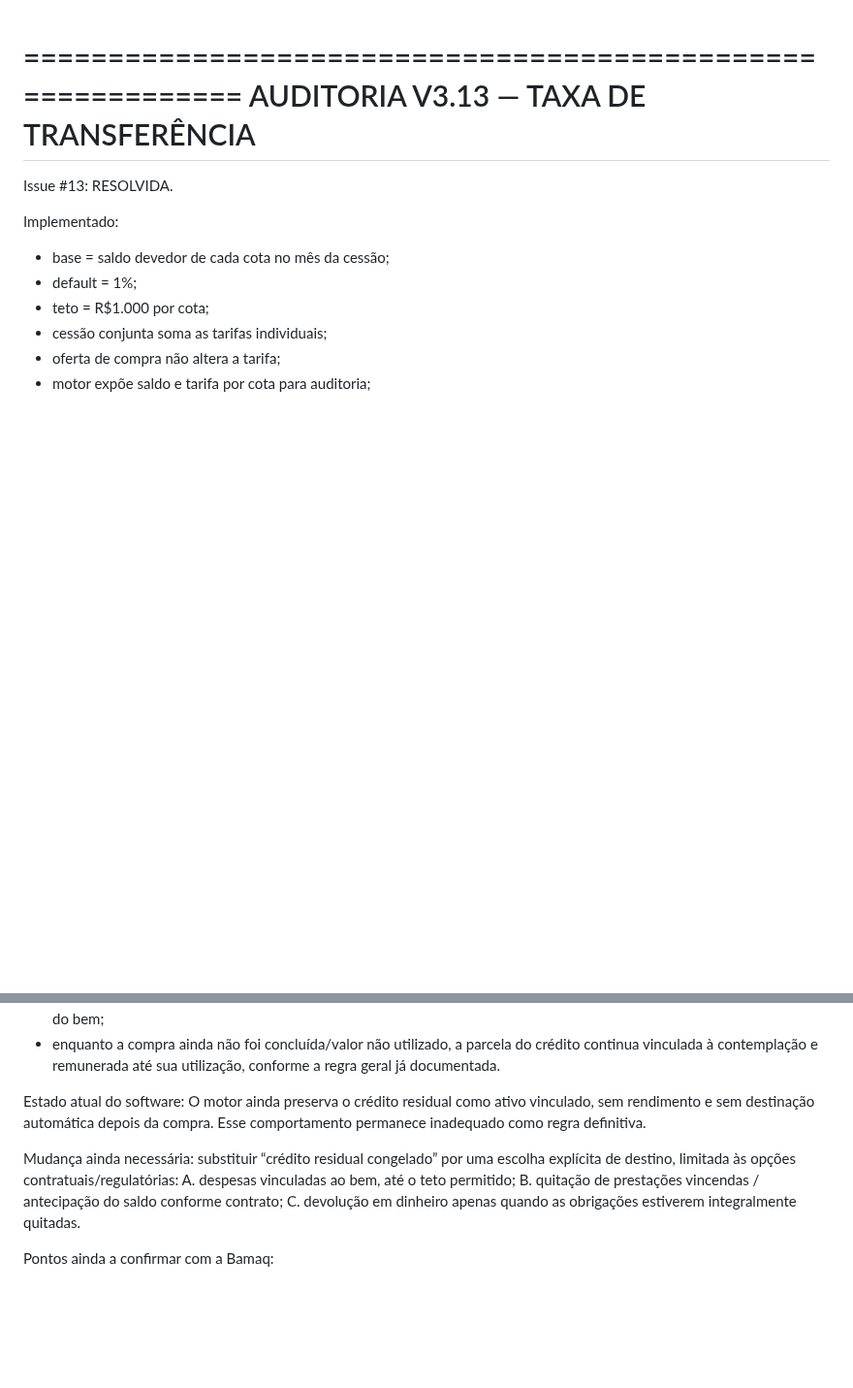
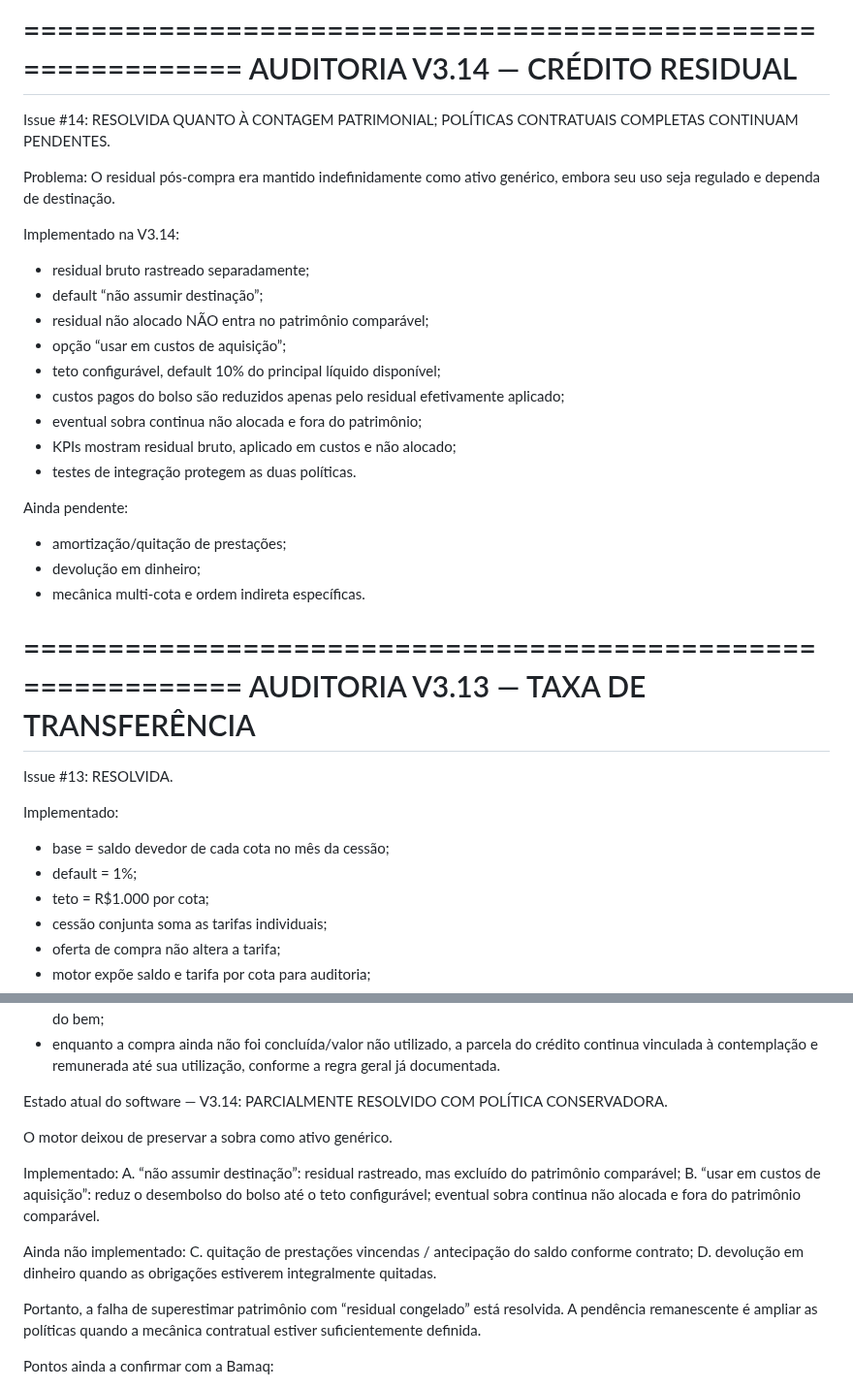
Before and after one commit to henriquecrang/cenarios-consorcio, a Markdown page: docs/pendencias.md, 2 parts joined by grey strips. Shown at 97% size. GitHub-like rendering; blank space fills up the shorter version.

Commit message:
docs: reconcile residual-credit implementation

```diff
--- a/docs/pendencias.md
+++ b/docs/pendencias.md
@@ -1,3 +1,28 @@
+============================================================
+AUDITORIA V3.14 — CRÉDITO RESIDUAL
+============================================================
+
+Issue #14: RESOLVIDA QUANTO À CONTAGEM PATRIMONIAL; POLÍTICAS CONTRATUAIS COMPLETAS CONTINUAM PENDENTES.
+
+Problema:
+O residual pós-compra era mantido indefinidamente como ativo genérico, embora seu uso seja regulado e dependa de destinação.
+
+Implementado na V3.14:
+- residual bruto rastreado separadamente;
+- default “não assumir destinação”;
+- residual não alocado NÃO entra no patrimônio comparável;
+- opção “usar em custos de aquisição”;
+- teto configurável, default 10% do principal líquido disponível;
+- custos pagos do bolso são reduzidos apenas pelo residual efetivamente aplicado;
+- eventual sobra continua não alocada e fora do patrimônio;
+- KPIs mostram residual bruto, aplicado em custos e não alocado;
+- testes de integração protegem as duas políticas.
+
+Ainda pendente:
+- amortização/quitação de prestações;
+- devolução em dinheiro;
+- mecânica multi-cota e ordem indireta específicas.
+
 ============================================================
 AUDITORIA V3.13 — TAXA DE TRANSFERÊNCIA
 ============================================================
@@ -1017,14 +1042,20 @@ Conclusões importantes:
 - a negativa para reforma livre/móveis planejados é compatível com as destinações listadas para a diferença após aquisição do bem;
 - enquanto a compra ainda não foi concluída/valor não utilizado, a parcela do crédito continua vinculada à contemplação e remunerada até sua utilização, conforme a regra geral já documentada.
 
-Estado atual do software:
-O motor ainda preserva o crédito residual como ativo vinculado, sem rendimento e sem destinação automática depois da compra. Esse comportamento permanece inadequado como regra definitiva.
-
-Mudança ainda necessária:
-substituir “crédito residual congelado” por uma escolha explícita de destino, limitada às opções contratuais/regulatórias:
-A. despesas vinculadas ao bem, até o teto permitido;
-B. quitação de prestações vincendas / antecipação do saldo conforme contrato;
-C. devolução em dinheiro apenas quando as obrigações estiverem integralmente quitadas.
+Estado atual do software — V3.14:
+PARCIALMENTE RESOLVIDO COM POLÍTICA CONSERVADORA.
+
+O motor deixou de preservar a sobra como ativo genérico.
+
+Implementado:
+A. “não assumir destinação”: residual rastreado, mas excluído do patrimônio comparável;
+B. “usar em custos de aquisição”: reduz o desembolso do bolso até o teto configurável; eventual sobra continua não alocada e fora do patrimônio comparável.
+
+Ainda não implementado:
+C. quitação de prestações vincendas / antecipação do saldo conforme contrato;
+D. devolução em dinheiro quando as obrigações estiverem integralmente quitadas.
+
+Portanto, a falha de superestimar patrimônio com “residual congelado” está resolvida. A pendência remanescente é ampliar as políticas quando a mecânica contratual estiver suficientemente definida.
 
 Pontos ainda a confirmar com a Bamaq:
 - no Grupo 4012, a antecipação com crédito residual é obrigatoriamente em ordem indireta?
```
